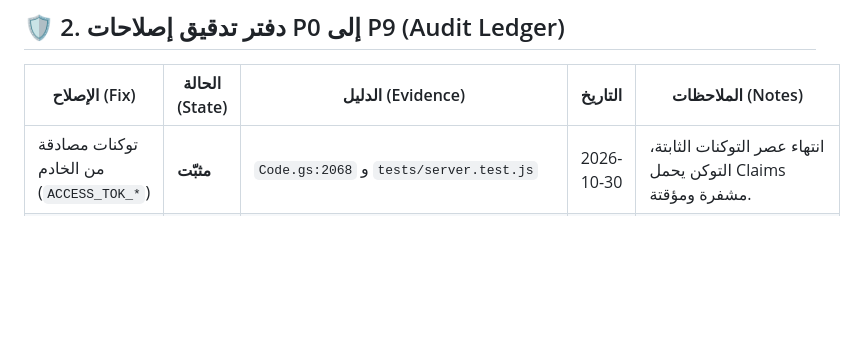
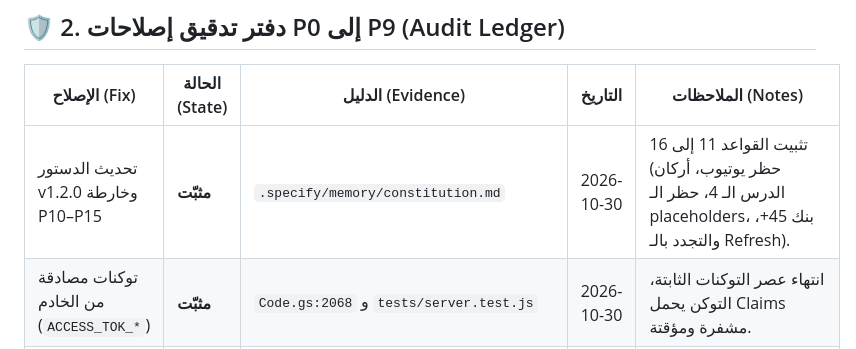
Before and after one commit to cobraarsgb6-hub/primary-exam-system, a Markdown page: CURRENT_STATUS_AR.md, the part around the change. Drawn GitHub-style; blank space fills up the shorter version.

Commit message:
docs: record constitution v1.2.0 in CURRENT_STATUS_AR.md

```diff
--- a/CURRENT_STATUS_AR.md
+++ b/CURRENT_STATUS_AR.md
@@ -28,6 +28,7 @@
 
 | الإصلاح (Fix) | الحالة (State) | الدليل (Evidence) | التاريخ | الملاحظات (Notes) |
 |---|---|---|---|---|
+| تحديث الدستور v1.2.0 وخارطة P10–P15 | **مثبّت** | `.specify/memory/constitution.md` | 2026-10-30 | تثبيت القواعد 11 إلى 16 (حظر يوتيوب، أركان الدرس الـ 4، حظر الـ placeholders، بنك 45+، والتجدد بالـ Refresh). |
 | توكنات مصادقة من الخادم (`ACCESS_TOK_*`) | **مثبّت** | `Code.gs:2068` و `tests/server.test.js` | 2026-10-30 | انتهاء عصر التوكنات الثابتة، التوكن يحمل Claims مشفرة ومؤقتة. |
 | إخفاء وحظر PINs في الكود الصريح | **مثبّت** | مطابقة `FALLBACK_HASH_*` و `SHA-256` | 2026-10-30 | لا توجد أرقام PIN مكشوفة في كود الواجهة أو السيرفر. |
 | عزل بيانات علي ومصطفى | **مثبّت ومختبر** | `tests/security.test.js` (Test 2) | 2026-10-30 | رفض أي طلب لبيانات أو جلسة طالب بتوكن الطالب الآخر (`UNAUTHORIZED`). |
```
